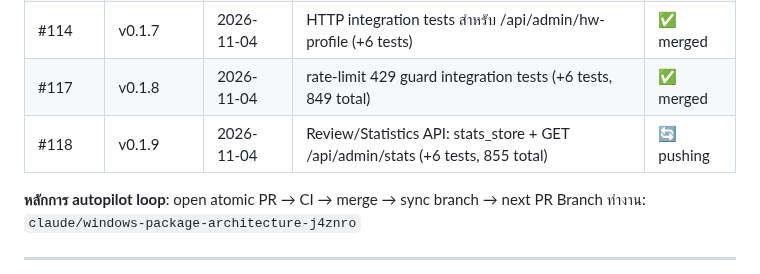
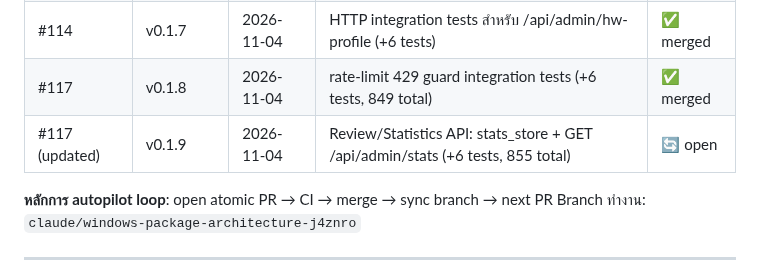
Before and after one commit to Ragam111/9nammon, a Markdown page: SKILL.md, the part around the change. Rendered like a GitHub page.

Commit message:
docs: SKILL.md — PR #117 status updated to open (v0.1.9 pushed)
Co-Authored-By: Claude Sonnet 4.6 <noreply@anthropic.com>
Claude-Session: https://claude.ai/code/session_01X1LMwytuyeYQi9PcUiWNek

```diff
--- a/SKILL.md
+++ b/SKILL.md
@@ -185,7 +185,7 @@ PowerShell/CMD ต้องติดตั้งสำเร็จได้เ
 | #104 | v0.1.6 | 2026-10-30 | `--version` CLI flag: server.py + lca_app.py (ตรงกับ /api/version) | ✅ merged |
 | #114 | v0.1.7 | 2026-11-04 | HTTP integration tests สำหรับ /api/admin/hw-profile (+6 tests) | ✅ merged |
 | #117 | v0.1.8 | 2026-11-04 | rate-limit 429 guard integration tests (+6 tests, 849 total) | ✅ merged |
-| #118 | v0.1.9 | 2026-11-04 | Review/Statistics API: stats_store + GET /api/admin/stats (+6 tests, 855 total) | 🔄 pushing |
+| #117 (updated) | v0.1.9 | 2026-11-04 | Review/Statistics API: stats_store + GET /api/admin/stats (+6 tests, 855 total) | 🔄 open |
 
 **หลักการ autopilot loop**: open atomic PR → CI → merge → sync branch → next PR
 Branch ทำงาน: `claude/windows-package-architecture-j4znro`
```
